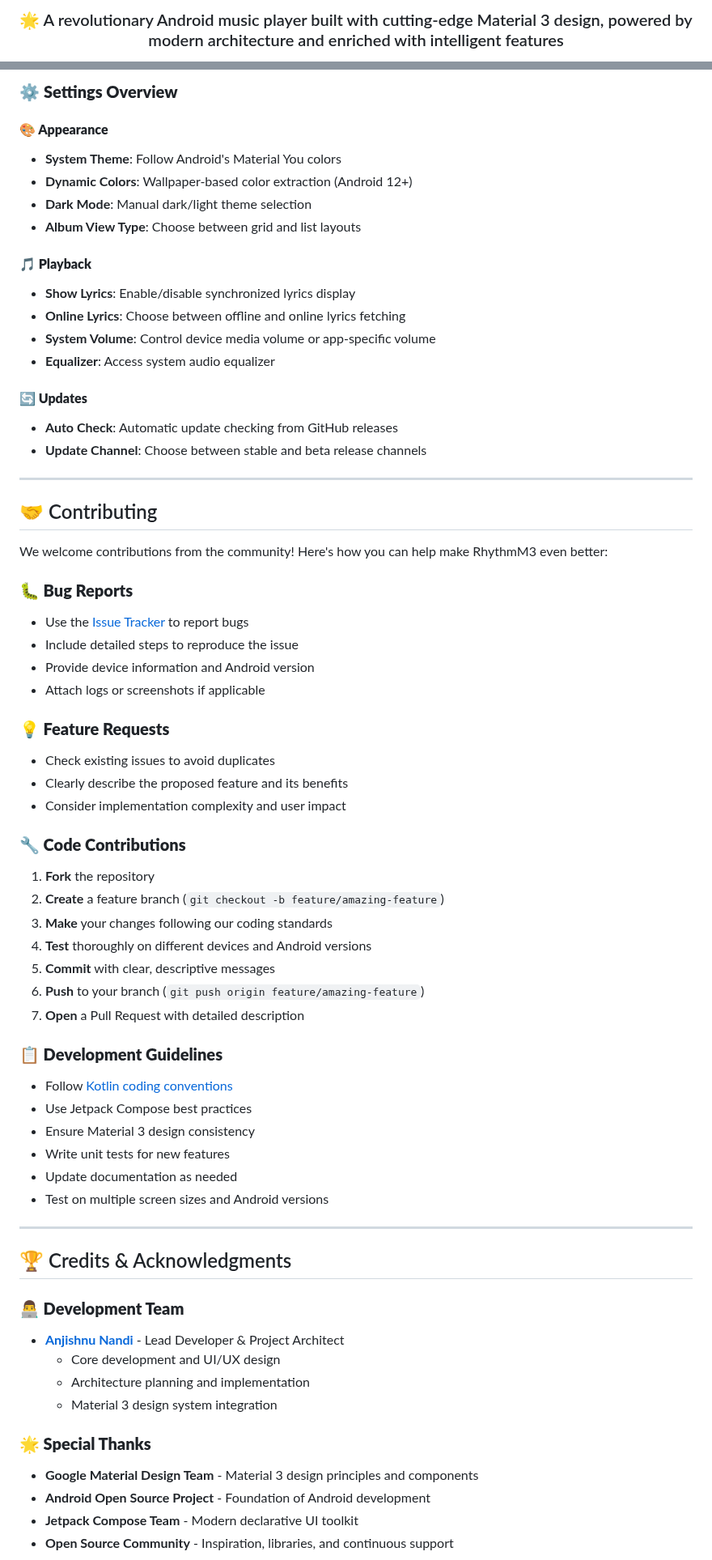
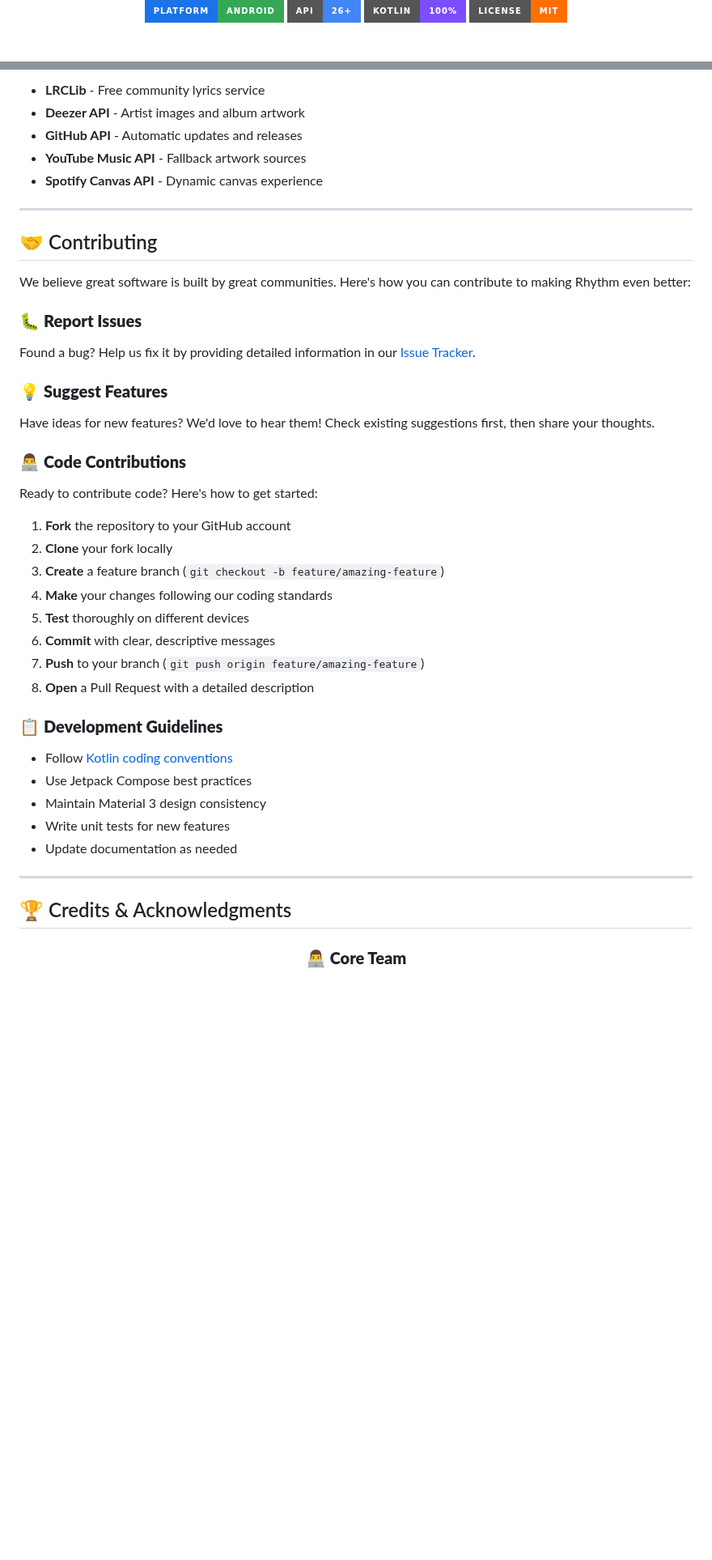
Before and after one commit to smas7832/Rhythm, a Markdown page: README.md, 2 parts joined by grey strips. Shown at 81% size. Rendered like a GitHub page; badges without logos; blank space fills up the shorter version; grey boxes are pictures that could not be loaded.

```diff
--- a/README.md
+++ b/README.md
@@ -13,3 +8,6 @@
 
-### 🌟 A revolutionary Android music player built with cutting-edge Material 3 design, powered by modern architecture and enriched with intelligent features
+[![Platform](https://img.shields.io/badge/Platform-Android-34A853?style=for-the-badge&logo=android&logoColor=white&labelColor=1a73e8)](https://android.com)
+[![API Level](https://img.shields.io/badge/API-26%2B-4285f4?style=for-the-badge&logo=android&logoColor=white)](https://android-arsenal.com/api?level=26)
+[![Kotlin](https://img.shields.io/badge/Kotlin-100%25-7c4dff?style=for-the-badge&logo=kotlin&logoColor=white)](https://kotlinlang.org/)
+[![License](https://img.shields.io/badge/License-MIT-ff6f00?style=for-the-badge&logo=open-source-initiative&logoColor=white)](LICENSE)
 
@@ -248,69 +238,45 @@ Get the latest version from our [GitHub Releases](https://github.com/cromaguy/Rh
-### ⚙️ **Settings Overview**
-
-#### **🎨 Appearance**
-- **System Theme**: Follow Android's Material You colors
-- **Dynamic Colors**: Wallpaper-based color extraction (Android 12+)
-- **Dark Mode**: Manual dark/light theme selection
-- **Album View Type**: Choose between grid and list layouts
-
-#### **🎵 Playback**
-- **Show Lyrics**: Enable/disable synchronized lyrics display
-- **Online Lyrics**: Choose between offline and online lyrics fetching
-- **System Volume**: Control device media volume or app-specific volume
-- **Equalizer**: Access system audio equalizer
-
-#### **🔄 Updates**
-- **Auto Check**: Automatic update checking from GitHub releases
-- **Update Channel**: Choose between stable and beta release channels
-
+- **LRCLib** - Free community lyrics service
+- **Deezer API** - Artist images and album artwork
+- **GitHub API** - Automatic updates and releases
+- **YouTube Music API** - Fallback artwork sources
+- **Spotify Canvas API** - Dynamic canvas experience
 ---
 
 
 ## 🤝 Contributing
 
-We welcome contributions from the community! Here's how you can help make RhythmM3 even better:
+We believe great software is built by great communities. Here's how you can contribute to making Rhythm even better:
 
-### **🐛 Bug Reports**
-- Use the [Issue Tracker](https://github.com/cromaguy/Rhythm/issues) to report bugs
-- Include detailed steps to reproduce the issue
-- Provide device information and Android version
-- Attach logs or screenshots if applicable
+### 🐛 **Report Issues**
+Found a bug? Help us fix it by providing detailed information in our [Issue Tracker](https://github.com/cromaguy/Rhythm/issues).
 
-### **💡 Feature Requests**
-- Check existing issues to avoid duplicates
-- Clearly describe the proposed feature and its benefits
-- Consider implementation complexity and user impact
+### 💡 **Suggest Features**
+Have ideas for new features? We'd love to hear them! Check existing suggestions first, then share your thoughts.
 
-### **🔧 Code Contributions**
-1. **Fork** the repository
-2. **Create** a feature branch (`git checkout -b feature/amazing-feature`)
-3. **Make** your changes following our coding standards
-4. **Test** thoroughly on different devices and Android versions
-5. **Commit** with clear, descriptive messages
-6. **Push** to your branch (`git push origin feature/amazing-feature`)
-7. **Open** a Pull Request with detailed description
+### 👨‍💻 **Code Contributions**
+Ready to contribute code? Here's how to get started:
 
-### **📋 Development Guidelines**
+1. **Fork** the repository to your GitHub account
+2. **Clone** your fork locally
+3. **Create** a feature branch (`git checkout -b feature/amazing-feature`)
+4. **Make** your changes following our coding standards
+5. **Test** thoroughly on different devices
+6. **Commit** with clear, descriptive messages
+7. **Push** to your branch (`git push origin feature/amazing-feature`)
+8. **Open** a Pull Request with a detailed description
+
+### 📋 **Development Guidelines**
 - Follow [Kotlin coding conventions](https://kotlinlang.org/docs/coding-conventions.html)
 - Use Jetpack Compose best practices
-- Ensure Material 3 design consistency
+- Maintain Material 3 design consistency
 - Write unit tests for new features
 - Update documentation as needed
-- Test on multiple screen sizes and Android versions
 
 ---
 
 ## 🏆 Credits & Acknowledgments
 
-### **👨‍💻 Development Team**
-- **[Anjishnu Nandi](https://github.com/cromaguy)** - Lead Developer & Project Architect
-  - Core development and UI/UX design
-  - Architecture planning and implementation
-  - Material 3 design system integration
+<div align="center">
 
-### **🌟 Special Thanks**
-- **Google Material Design Team** - Material 3 design principles and components
-- **Android Open Source Project** - Foundation of Android development
-- **Jetpack Compose Team** - Modern declarative UI toolkit
-- **Open Source Community** - Inspiration, libraries, and continuous support
+### 👨‍💻 **Core Team**
 
```
Also changed, not shown: other parts of README.md (+218 -274 lines).
